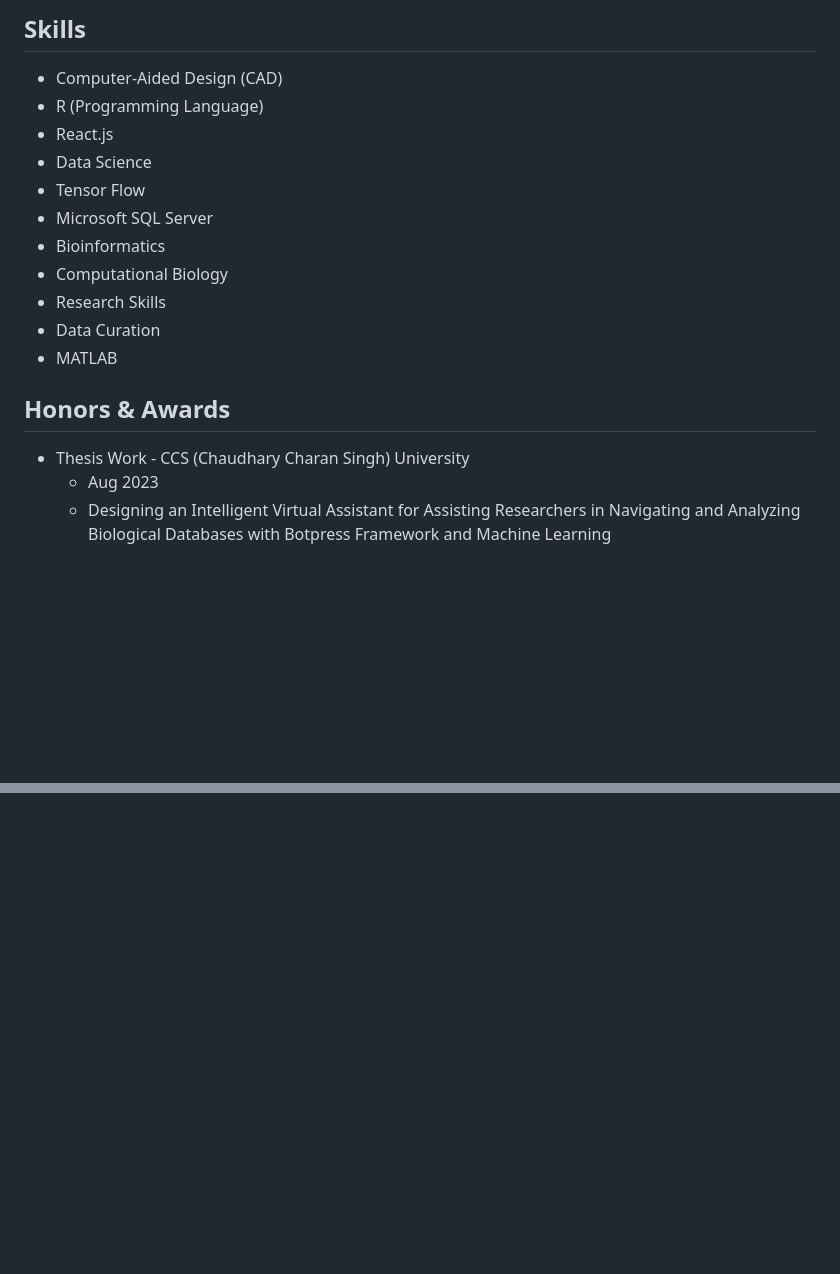
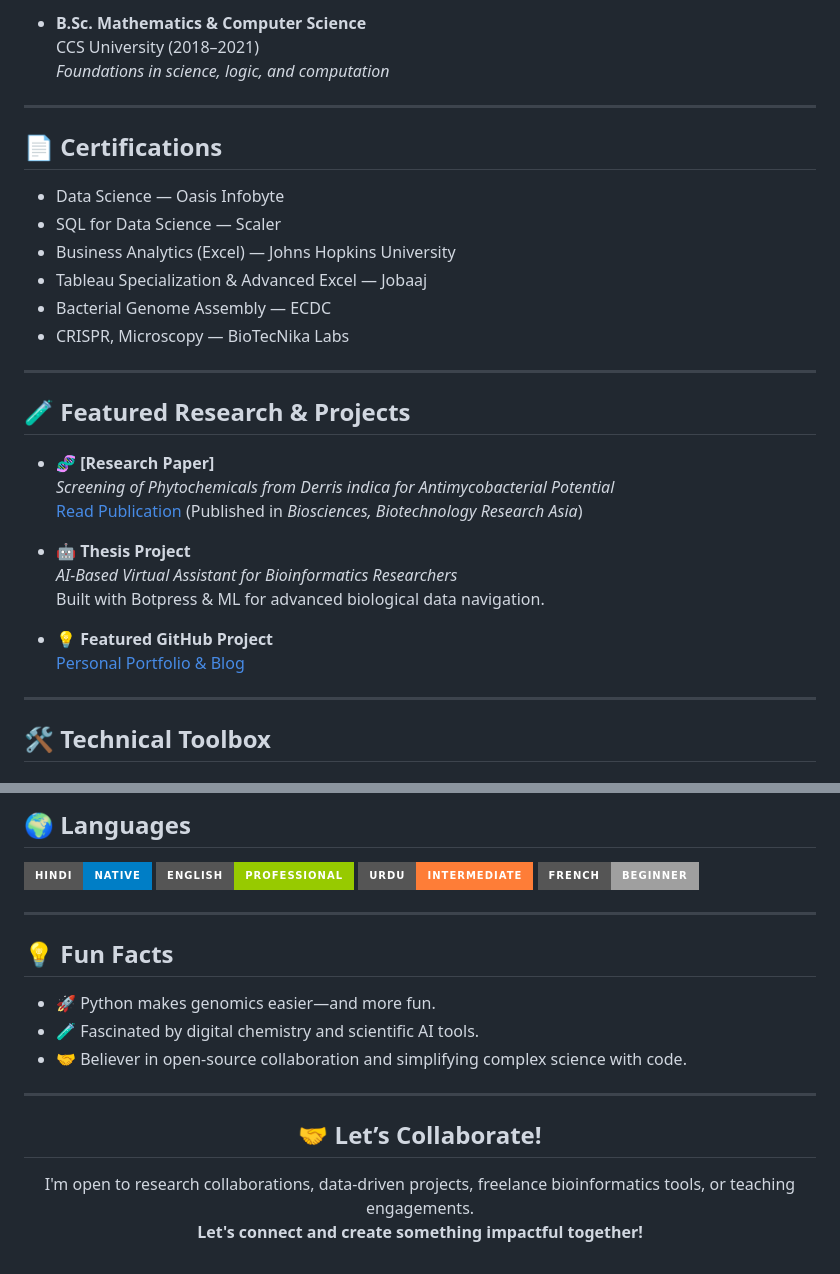
Before and after one commit to Imharsh08/HarshKashyap.github.io, a Markdown page: README.md, 2 parts joined by grey strips. Drawn GitHub-style; badges without logos; blank space fills up the shorter version.

```diff
--- a/README.md
+++ b/README.md
@@ -67,18 +39,35 @@ Apr 2019 - Mar 2020 (1 year)
 
-## Skills
-- Computer-Aided Design (CAD)
-- R (Programming Language)
-- React.js
-- Data Science
-- Tensor Flow
-- Microsoft SQL Server
-- Bioinformatics
-- Computational Biology
-- Research Skills
-- Data Curation
-- MATLAB
+- **B.Sc. Mathematics & Computer Science**
+  CCS University (2018–2021)
+  <i>Foundations in science, logic, and computation</i>
 
-## Honors & Awards
-- Thesis Work - CCS (Chaudhary Charan Singh) University
-  - Aug 2023
-  - Designing an Intelligent Virtual Assistant for Assisting Researchers in Navigating and Analyzing Biological Databases with Botpress Framework and Machine Learning
+---
+
+## 📄 Certifications
+
+- Data Science — Oasis Infobyte
+- SQL for Data Science — Scaler
+- Business Analytics (Excel) — Johns Hopkins University
+- Tableau Specialization & Advanced Excel — Jobaaj
+- Bacterial Genome Assembly — ECDC
+- CRISPR, Microscopy — BioTecNika Labs
+
+---
+
+## 🧪 Featured Research & Projects
+
+- 🧬 **[Research Paper]**
+  _Screening of Phytochemicals from Derris indica for Antimycobacterial Potential_
+  [Read Publication](http://dx.doi.org/10.13005/bbra/3142) (Published in <i>Biosciences, Biotechnology Research Asia</i>)
+
+- 🤖 **Thesis Project**
+  <i>AI-Based Virtual Assistant for Bioinformatics Researchers</i>
+  Built with Botpress & ML for advanced biological data navigation.
+
+- 💡 **Featured GitHub Project**
+  [Personal Portfolio & Blog](https://github.com/Imharsh08/HarshKashyap.github.io)
+
+---
+
+## 🛠️ Technical Toolbox
+
@@ -84,0 +118,25 @@ Apr 2019 - Mar 2020 (1 year)
+## 🌍 Languages
+
+<p>
+  <img src="https://img.shields.io/badge/Hindi-Native-blue?style=for-the-badge" style="border-radius:12px"/>
+  <img src="https://img.shields.io/badge/English-Professional-green?style=for-the-badge" style="border-radius:12px"/>
+  <img src="https://img.shields.io/badge/Urdu-Intermediate-orange?style=for-the-badge" style="border-radius:12px"/>
+  <img src="https://img.shields.io/badge/French-Beginner-lightgrey?style=for-the-badge" style="border-radius:12px"/>
+</p>
+
+---
+
+## 💡 Fun Facts
+
+- 🚀 Python makes genomics easier—and more fun.
+- 🧪 Fascinated by digital chemistry and scientific AI tools.
+- 🤝 Believer in open-source collaboration and simplifying complex science with code.
+
+---
+
+<h2 align="center">🤝 Let’s Collaborate!</h2>
+
+<p align="center">
+I'm open to research collaborations, data-driven projects, freelance bioinformatics tools, or teaching engagements.<br>
+<b>Let's connect and create something impactful together!</b>
+</p>
```
Also changed, not shown: other parts of README.md (+71 -55 lines).
